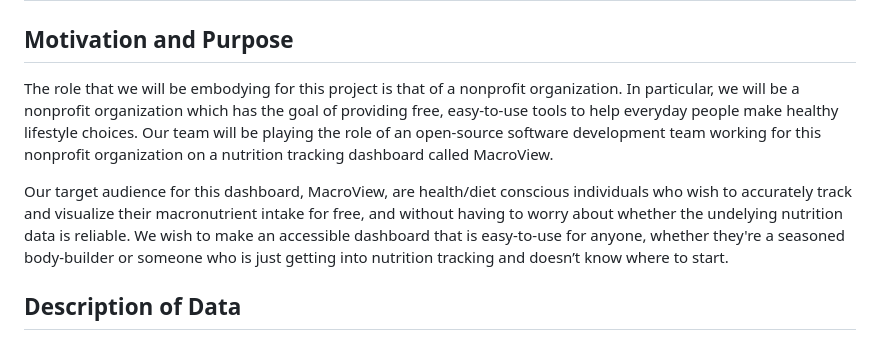
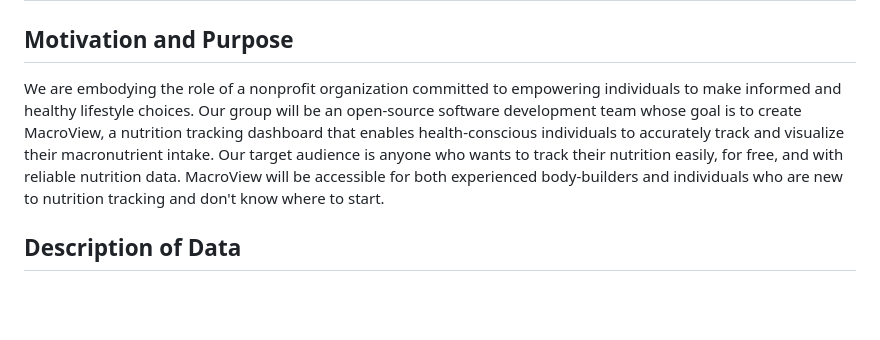
Before and after one commit to UBC-MDS/MacroView, a Markdown page: reports/proposal.md, the part around the change. GitHub-like rendering; blank space fills up the shorter version.

Commit message:
update motivation and purpose to be more concise

```diff
--- a/reports/proposal.md
+++ b/reports/proposal.md
@@ -2,9 +2,7 @@
 
 ## Motivation and Purpose
 
-The role that we will be embodying for this project is that of a nonprofit organization. In particular, we will be a nonprofit organization which has the goal of providing free, easy-to-use tools to help everyday people make healthy lifestyle choices. Our team will be playing the role of an open-source software development team working for this nonprofit organization on a nutrition tracking dashboard called MacroView.
-
-Our target audience for this dashboard, MacroView, are health/diet conscious individuals who wish to accurately track and visualize their macronutrient intake for free, and without having to worry about whether the undelying nutrition data is reliable. We wish to make an accessible dashboard that is easy-to-use for anyone, whether they're a seasoned body-builder or someone who is just getting into nutrition tracking and doesn’t know where to start.
+We are embodying the role of a nonprofit organization committed to empowering individuals to make informed and healthy lifestyle choices. Our group will be an open-source software development team whose goal is to create MacroView, a nutrition tracking dashboard that enables health-conscious individuals to accurately track and visualize their macronutrient intake. Our target audience is anyone who wants to track their nutrition easily, for free, and with reliable nutrition data. MacroView will be accessible for both experienced body-builders and individuals who are new to nutrition tracking and don't know where to start.
 
 ## Description of Data
 
```
